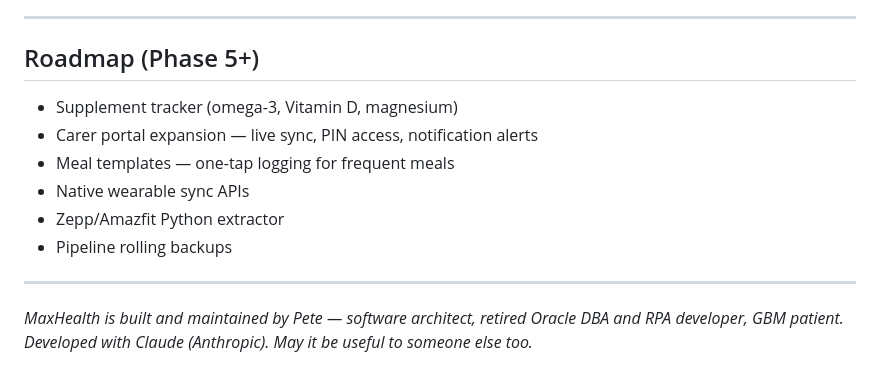
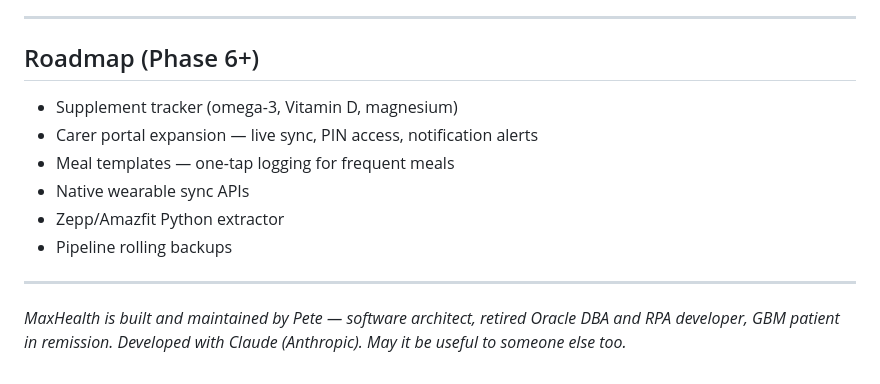
Before and after one commit to pete-maxhealth/maxhealth, a Markdown page: CHANGELOG.md, the part around one of its changes. GitHub-like rendering.

```diff
--- a/CHANGELOG.md
+++ b/CHANGELOG.md
@@ -121,7 +142,7 @@
 
 ---
 
-## Roadmap (Phase 5+)
+## Roadmap (Phase 6+)
 
 - Supplement tracker (omega-3, Vitamin D, magnesium)
 - Carer portal expansion — live sync, PIN access, notification alerts
@@ -132,5 +153,5 @@
 
 ---
 
-*MaxHealth is built and maintained by Pete — software architect, retired Oracle DBA and RPA developer, GBM patient.*
+*MaxHealth is built and maintained by Pete — software architect, retired Oracle DBA and RPA developer, GBM patient in remission.*
 *Developed with Claude (Anthropic). May it be useful to someone else too.*
```
Also changed, not shown: other parts of CHANGELOG.md (+27 -6 lines), README.md (+3 -2 lines), TECHNICAL.md (+56 -1 lines).
